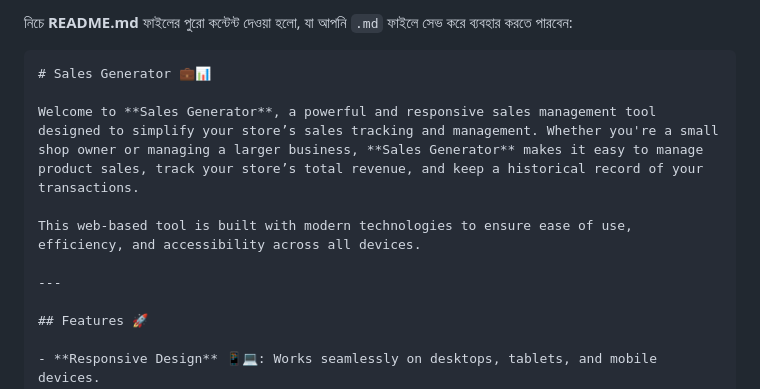
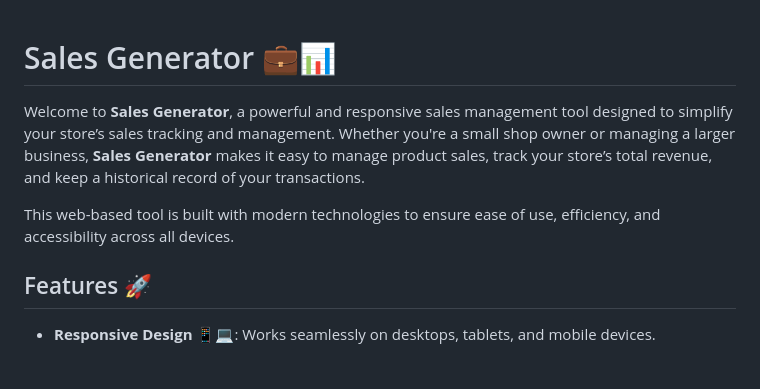
Before and after one commit to mehedi-x/Sales_generator, a Markdown page: README.md, the part around the change. Drawn GitHub-style; blank space fills up the shorter version.

````diff
--- a/README.md
+++ b/README.md
@@ -1,13 +1,8 @@
-নিচে **README.md** ফাইলের পুরো কন্টেন্ট দেওয়া হলো, যা আপনি `.md` ফাইলে সেভ করে ব্যবহার করতে পারবেন:
-
-```markdown
 # Sales Generator 💼📊
 
 Welcome to **Sales Generator**, a powerful and responsive sales management tool designed to simplify your store’s sales tracking and management. Whether you're a small shop owner or managing a larger business, **Sales Generator** makes it easy to manage product sales, track your store’s total revenue, and keep a historical record of your transactions.
 
 This web-based tool is built with modern technologies to ensure ease of use, efficiency, and accessibility across all devices.
-
----
 
 ## Features 🚀
 
````
